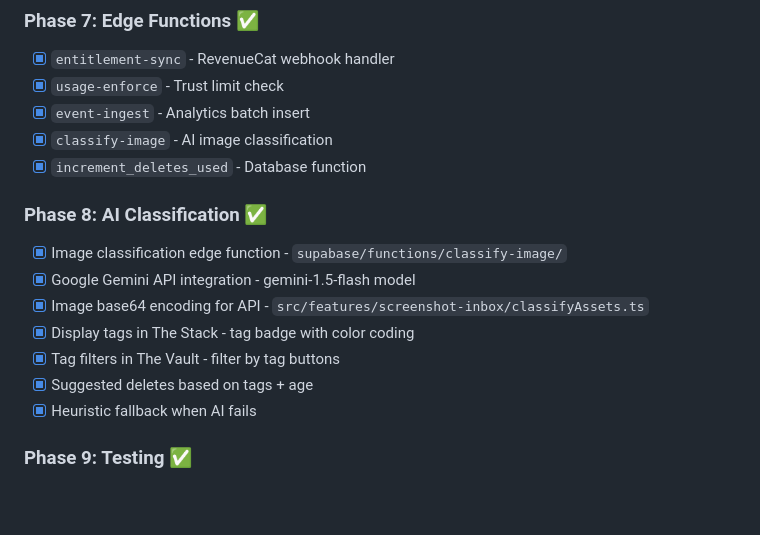
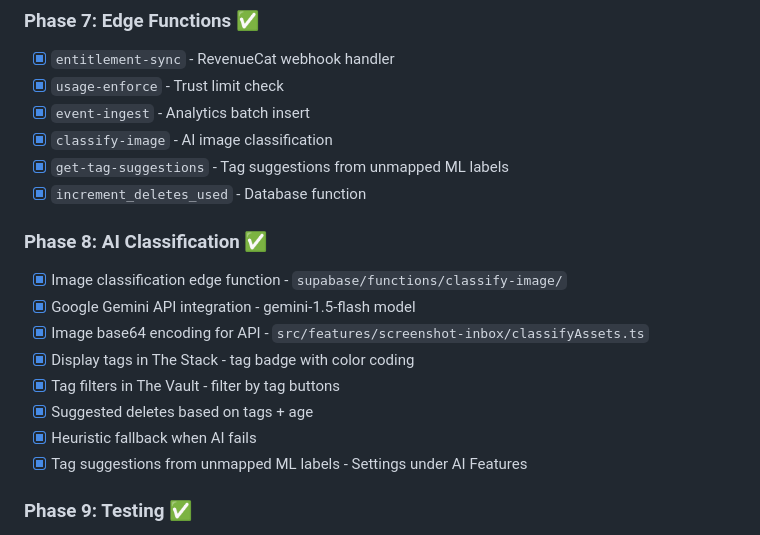
Before and after one commit to man0l/zeroshots, a Markdown page: prd/PRD.md, the part around the change. Drawn GitHub-style; blank space fills up the shorter version.

```diff
--- a/prd/PRD.md
+++ b/prd/PRD.md
@@ -964,6 +964,7 @@ $$ LANGUAGE plpgsql;
 - [x] `usage-enforce` - Trust limit check
 - [x] `event-ingest` - Analytics batch insert
 - [x] `classify-image` - AI image classification
+- [x] `get-tag-suggestions` - Tag suggestions from unmapped ML labels
 - [x] `increment_deletes_used` - Database function
 
 ### Phase 8: AI Classification ✅
@@ -974,6 +975,7 @@ $$ LANGUAGE plpgsql;
 - [x] Tag filters in The Vault - filter by tag buttons
 - [x] Suggested deletes based on tags + age
 - [x] Heuristic fallback when AI fails
+- [x] Tag suggestions from unmapped ML labels - Settings under AI Features
 
 ### Phase 9: Testing ✅
 - [x] TypeScript - no errors
```
Also changed, not shown: supabase/README.md (+5 -5 lines).
